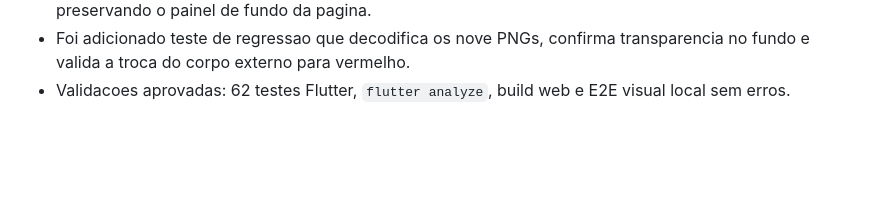
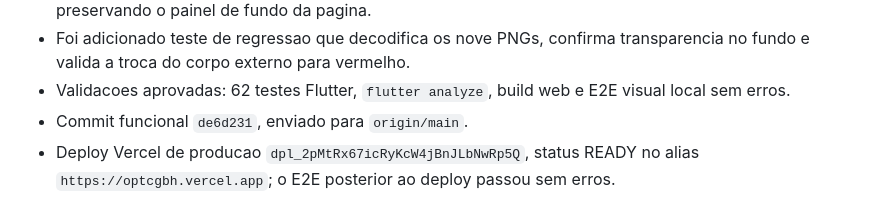
Before and after one commit to LumielRyu/optcg_manager, a Markdown page: AGENTS.md, the part around the change. GitHub-like rendering; blank space fills up the shorter version.

Commit message:
docs: record model tint fix deployment

```diff
--- a/AGENTS.md
+++ b/AGENTS.md
@@ -741,3 +741,7 @@ git diff --stat
   transparencia no fundo e valida a troca do corpo externo para vermelho.
 - Validacoes aprovadas: 62 testes Flutter, `flutter analyze`, build web e E2E
   visual local sem erros.
+- Commit funcional `de6d231`, enviado para `origin/main`.
+- Deploy Vercel de producao
+  `dpl_2pMtRx67icRyKcW4jBnJLbNwRp5Q`, status READY no alias
+  `https://optcgbh.vercel.app`; o E2E posterior ao deploy passou sem erros.
```
